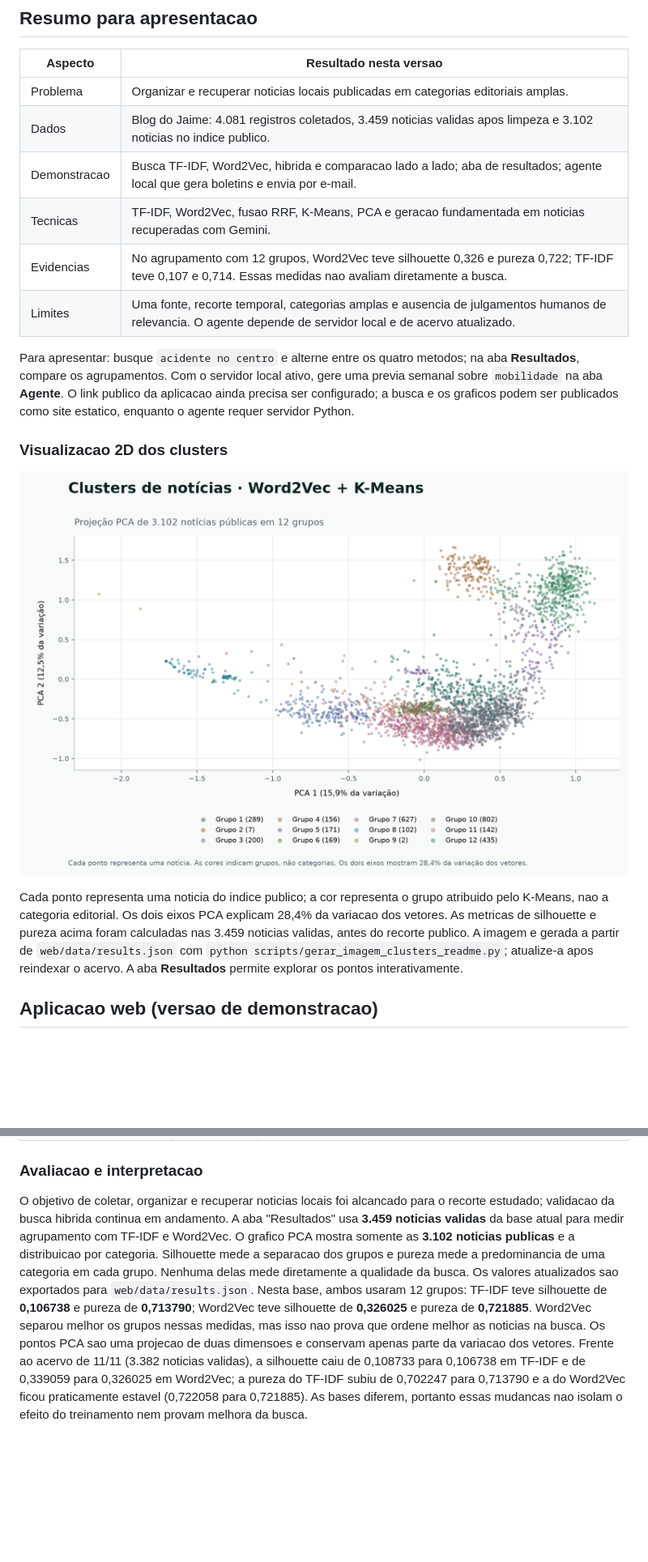
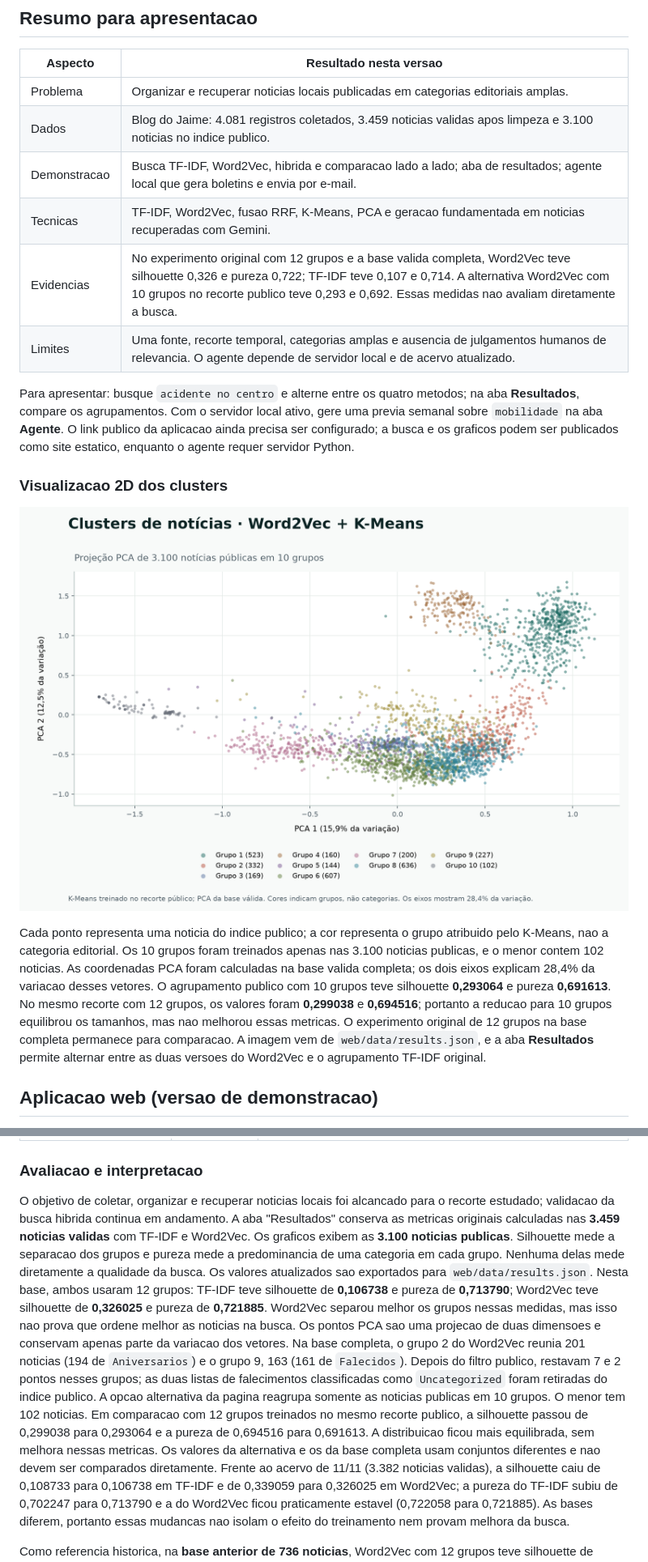
Before and after one commit to Stephanieposs/natural-language-processing, a Markdown page: README.md, 2 parts joined by grey strips. Shown at 81% size. Rendered like a GitHub page; pictures changed too: docs/figures/clusters_word2vec_2d.png; blank space fills up the shorter version.

Commit message:
Adiciona agrupamento publico Word2Vec com dez grupos

```diff
--- a/README.md
+++ b/README.md
@@ -8,10 +8,10 @@ e Julia Welter.
 | Aspecto | Resultado nesta versao |
 |---|---|
 | Problema | Organizar e recuperar noticias locais publicadas em categorias editoriais amplas. |
-| Dados | Blog do Jaime: 4.081 registros coletados, 3.459 noticias validas apos limpeza e 3.102 noticias no indice publico. |
+| Dados | Blog do Jaime: 4.081 registros coletados, 3.459 noticias validas apos limpeza e 3.100 noticias no indice publico. |
 | Demonstracao | Busca TF-IDF, Word2Vec, hibrida e comparacao lado a lado; aba de resultados; agente local que gera boletins e envia por e-mail. |
 | Tecnicas | TF-IDF, Word2Vec, fusao RRF, K-Means, PCA e geracao fundamentada em noticias recuperadas com Gemini. |
-| Evidencias | No agrupamento com 12 grupos, Word2Vec teve silhouette 0,326 e pureza 0,722; TF-IDF teve 0,107 e 0,714. Essas medidas nao avaliam diretamente a busca. |
+| Evidencias | No experimento original com 12 grupos e a base valida completa, Word2Vec teve silhouette 0,326 e pureza 0,722; TF-IDF teve 0,107 e 0,714. A alternativa Word2Vec com 10 grupos no recorte publico teve 0,293 e 0,692. Essas medidas nao avaliam diretamente a busca. |
 | Limites | Uma fonte, recorte temporal, categorias amplas e ausencia de julgamentos humanos de relevancia. O agente depende de servidor local e de acervo atualizado. |
 
 Para apresentar: busque `acidente no centro` e alterne entre os quatro metodos;
@@ -26,11 +26,15 @@ publicados como site estatico, enquanto o agente requer servidor Python.
 
 Cada ponto representa uma noticia do indice publico; a cor representa o grupo
-atribuido pelo K-Means, nao a categoria editorial. Os dois eixos PCA explicam
-28,4% da variacao dos vetores. As metricas de silhouette e pureza acima foram
-calculadas nas 3.459 noticias validas, antes do recorte publico. A imagem e
-gerada a partir de `web/data/results.json` com
-`python scripts/gerar_imagem_clusters_readme.py`; atualize-a apos reindexar o
-acervo. A aba **Resultados** permite explorar os pontos interativamente.
+atribuido pelo K-Means, nao a categoria editorial. Os 10 grupos foram treinados
+apenas nas 3.100 noticias publicas, e o menor contem 102 noticias. As
+coordenadas PCA foram calculadas na base valida completa; os dois eixos
+explicam 28,4% da variacao desses vetores. O agrupamento publico com 10 grupos
+teve silhouette **0,293064** e pureza **0,691613**. No mesmo recorte com 12
+grupos, os valores foram **0,299038** e **0,694516**; portanto a reducao para
+10 grupos equilibrou os tamanhos, mas nao melhorou essas metricas. O
+experimento original de 12 grupos na base completa permanece para comparacao.
+A imagem vem de `web/data/results.json`, e a aba **Resultados** permite
+alternar entre as duas versoes do Word2Vec e o agrupamento TF-IDF original.
 
 ## Aplicacao web (versao de demonstracao)
 
@@ -204,9 +209,9 @@ sensiveis antes de publicar o pacote atualizado.
 
 O objetivo de coletar, organizar e recuperar noticias locais foi alcancado
 para o recorte estudado; validacao da busca hibrida continua em andamento.
-A aba "Resultados" usa **3.459 noticias validas** da base atual para medir
-agrupamento com TF-IDF e Word2Vec. O grafico PCA mostra somente as **3.102
-noticias publicas** e a distribuicao por categoria. Silhouette mede a
+A aba "Resultados" conserva as metricas originais calculadas nas **3.459
+noticias validas** com TF-IDF e Word2Vec. Os graficos exibem as **3.100
+noticias publicas**. Silhouette mede a
 separacao dos grupos e pureza mede a predominancia de uma categoria em cada
 grupo. Nenhuma delas mede diretamente a qualidade da busca. Os valores
 atualizados sao exportados para `web/data/results.json`. Nesta base, ambos
@@ -215,6 +220,16 @@ usaram 12 grupos: TF-IDF teve silhouette de **0,106738** e pureza de
 **0,721885**. Word2Vec separou melhor os grupos nessas medidas, mas isso nao
 prova que ordene melhor as noticias na busca. Os pontos PCA sao uma projecao
 de duas dimensoes e conservam apenas parte da variacao dos vetores.
+Na base completa, o grupo 2 do Word2Vec reunia 201 noticias (194 de
+`Aniversarios`) e o grupo 9, 163 (161 de `Falecidos`). Depois do filtro
+publico, restavam 7 e 2 pontos nesses grupos; as duas listas de falecimentos
+classificadas como `Uncategorized` foram retiradas do indice publico. A
+opcao alternativa da pagina reagrupa somente as noticias publicas em 10 grupos.
+O menor tem 102 noticias. Em comparacao com 12 grupos treinados no mesmo
+recorte publico, a silhouette passou de 0,299038 para 0,293064 e a pureza
+de 0,694516 para 0,691613. A distribuicao ficou mais equilibrada, sem
+melhora nessas metricas. Os valores da alternativa e os da base completa
+usam conjuntos diferentes e nao devem ser comparados diretamente.
 Frente ao acervo de 11/11 (3.382 noticias validas), a silhouette caiu de
 0,108733 para 0,106738 em TF-IDF e de 0,339059 para 0,326025 em Word2Vec;
 a pureza do TF-IDF subiu de 0,702247 para 0,713790 e a do Word2Vec ficou
```
Also changed, not shown: other parts of README.md (+4 -3 lines), 11 other files.
